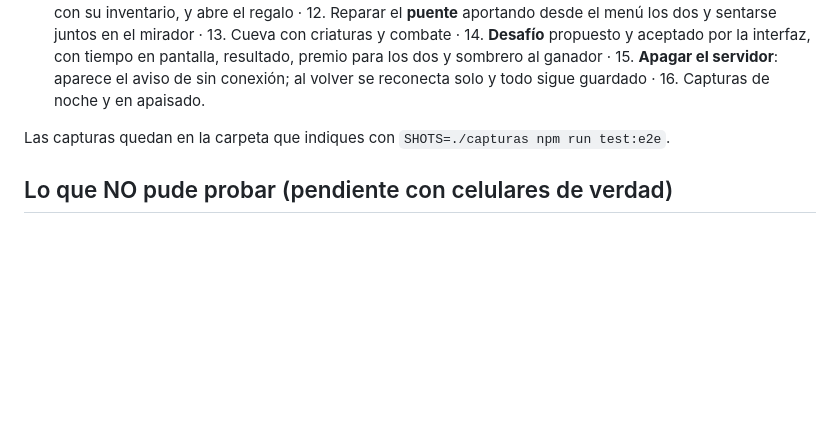
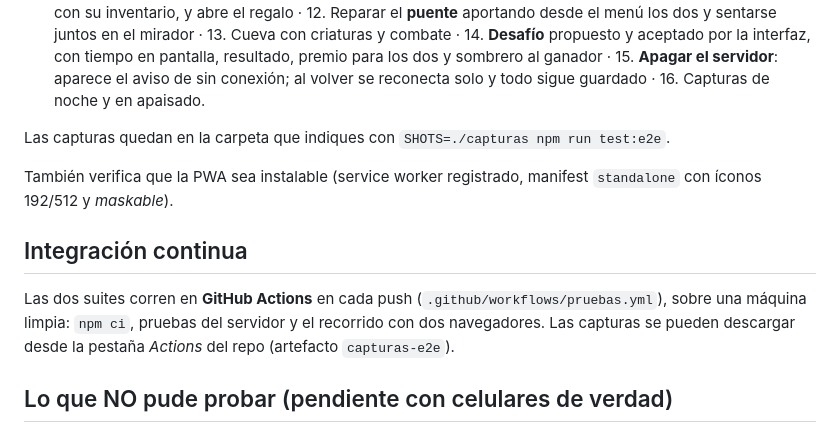
Before and after one commit to unicorniotoxico/nuestro-rinconcito, a Markdown page: docs/PRUEBAS.md, the part around the change. GitHub-like rendering; blank space fills up the shorter version.

```diff
--- a/docs/PRUEBAS.md
+++ b/docs/PRUEBAS.md
@@ -58,6 +58,12 @@ Usa **dos navegadores Chromium independientes** emulando un **iPhone 13** y un *
 
 Las capturas quedan en la carpeta que indiques con `SHOTS=./capturas npm run test:e2e`.
 
+También verifica que la PWA sea instalable (service worker registrado, manifest `standalone` con íconos 192/512 y *maskable*).
+
+## Integración continua
+
+Las dos suites corren en **GitHub Actions** en cada push (`.github/workflows/pruebas.yml`), sobre una máquina limpia: `npm ci`, pruebas del servidor y el recorrido con dos navegadores. Las capturas se pueden descargar desde la pestaña *Actions* del repo (artefacto `capturas-e2e`).
+
 ## Lo que NO pude probar (pendiente con celulares de verdad)
 
 - **Safari / iPhone real**: el motor WebKit no estaba disponible en el entorno; se probó con Chromium **emulando** un iPhone. Hay que confirmar en un iPhone real: sonido después del primer toque, instalación con "Agregar a inicio", áreas seguras (notch) y gestos.
```
Also changed, not shown: README.md (+3 -1 lines).
